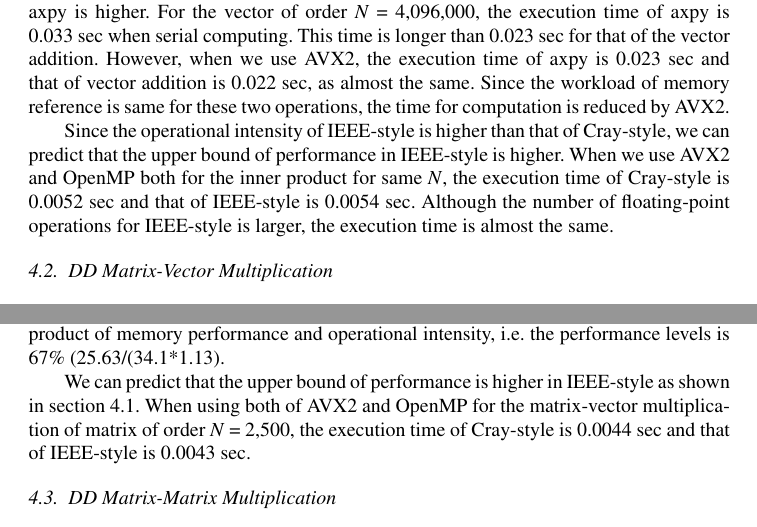
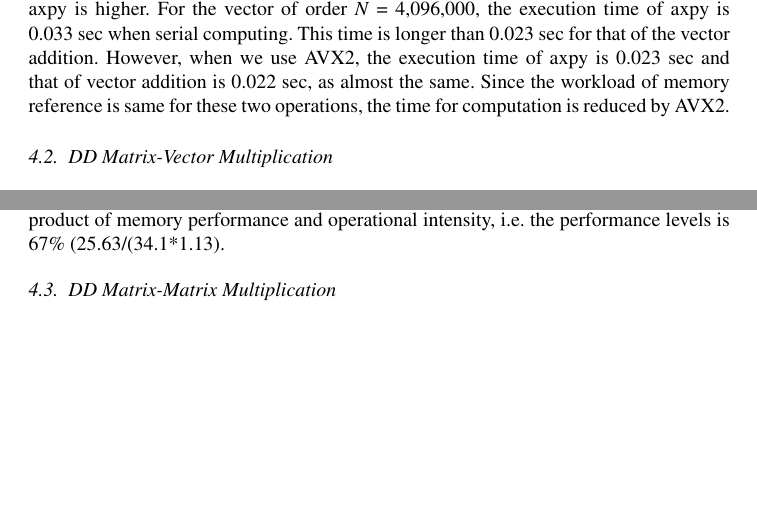
Before and after one commit to HotakaYagi/fullpaperOfParco, a LaTeX document (Parco_full.tex): two parts of pages 5 and 7 of 10, joined at a grey line, cut so that both start at the same text, the shorter picture padded with empty space. The pictures show the PDF file Parco_full.pdf that the author committed with the source.

Commit message:
delete results for IEEE-style

```diff
--- a/Parco_full.tex
+++ b/Parco_full.tex
@@ -151,7 +151,7 @@ For scalar multiplication of vector, vector addition, and axpy, they require to
 
 Even OpenMP is used, the situation is the same. The operational intensity of axpy is 0.38 and this value is higher than that of scalar multiplication of vector and vector addition. When using AVX2, we can estimate that the upper bound of performance of axpy is higher. For the vector of order $N$ = 4,096,000, the execution time of axpy is 0.033 sec when serial computing. This time is longer than 0.023 sec for that of the vector addition. However, when we use AVX2, the execution time of axpy is 0.023 sec and that of vector addition is 0.022 sec, as almost the same. Since the workload of memory reference is same for these two operations, the time for computation is reduced by AVX2.
 
-Since the operational intensity of IEEE-style is higher than that of Cray-style, we can predict that the upper bound of performance in IEEE-style is higher. When we use AVX2 and OpenMP both for the inner product for same $N$, the execution time of Cray-style is 0.0052 sec and that of IEEE-style is 0.0054 sec. Although the number of floating-point operations for IEEE-style is larger, the execution time is almost the same.
+
 
 \subsection{DD Matrix-Vector Multiplication}
 $y_{i} = \sum a_{i,j}x_{j}$ indicates the matrix-vector multiplication.
@@ -239,7 +239,7 @@ In fact, when AVX2 is used with OpenMP, the performance do not increase four tim
 
 For memory bounded operations, the upper bound of performance can predict by the product of memory performance and operational intensity, i.e. the performance levels is 67\% (25.63/(34.1*1.13).
 
-We can predict that the upper bound of performance is higher in IEEE-style as shown in section 4.1. When using both of AVX2 and OpenMP for the matrix-vector multiplication of matrix of order $N$ = 2,500, the execution time of Cray-style is 0.0044 sec and that of IEEE-style is 0.0043 sec.
+
 
 \subsection{DD Matrix-Matrix Multiplication}
 TODO. ループのインデックスの順番、どのループをOpenMPで並列化するか。について説明を追加(パワポp24)
```
Also changed, not shown: Parco_full.pdf, Parco_full.tex (2 more changed lines).
